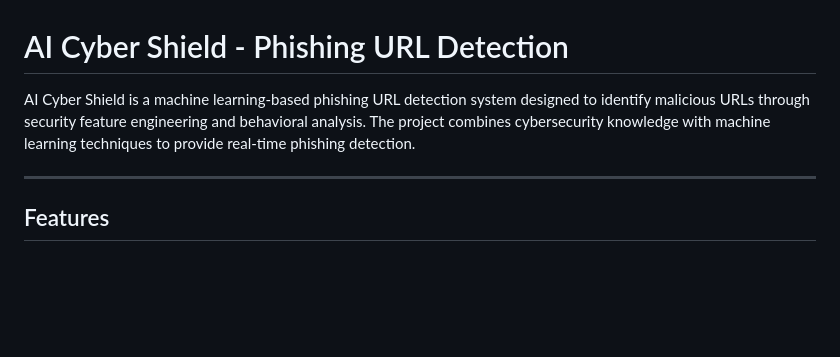
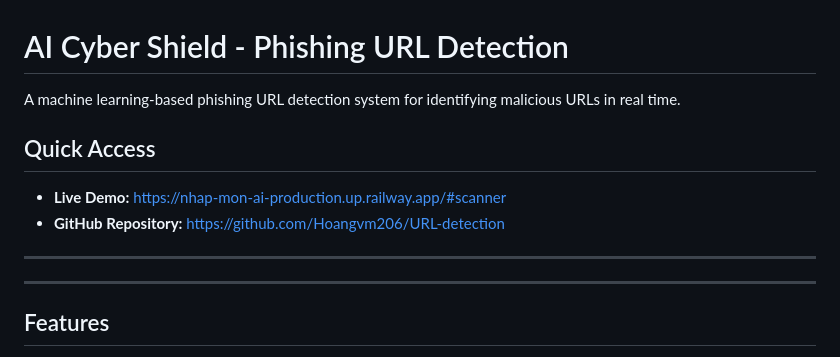
Before and after one commit to Hoangvm206/URL-detection, a Markdown page: README.md, the part around the change. Rendered like a GitHub page; blank space fills up the shorter version.

```diff
--- a/README.md
+++ b/README.md
@@ -1,6 +1,13 @@
 # AI Cyber Shield - Phishing URL Detection
 
-AI Cyber Shield is a machine learning-based phishing URL detection system designed to identify malicious URLs through security feature engineering and behavioral analysis. The project combines cybersecurity knowledge with machine learning techniques to provide real-time phishing detection.
+A machine learning-based phishing URL detection system for identifying malicious URLs in real time.
+
+## Quick Access
+
+* **Live Demo:** https://nhap-mon-ai-production.up.railway.app/#scanner
+* **GitHub Repository:** https://github.com/Hoangvm206/URL-detection
+
+---
 
 ---
 
```
